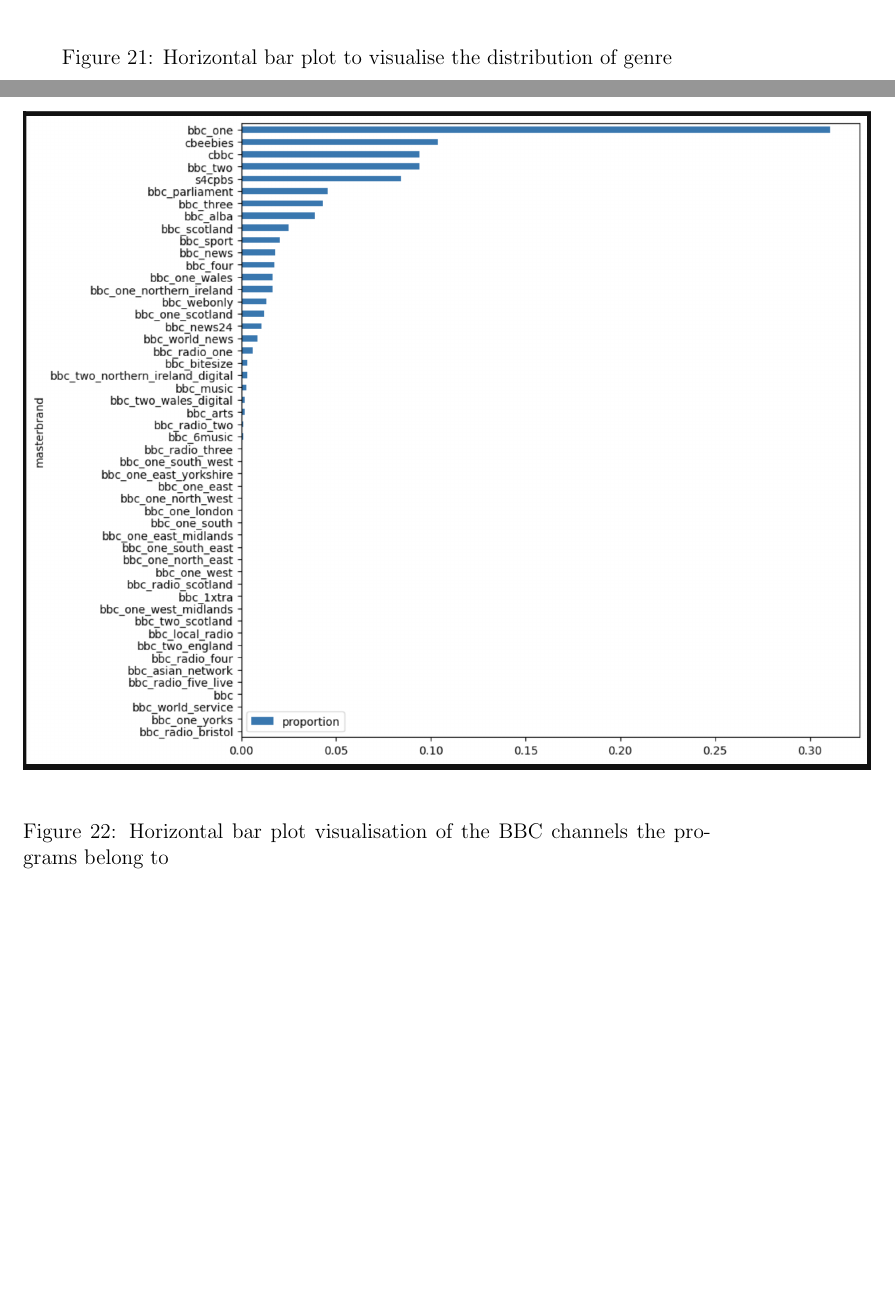
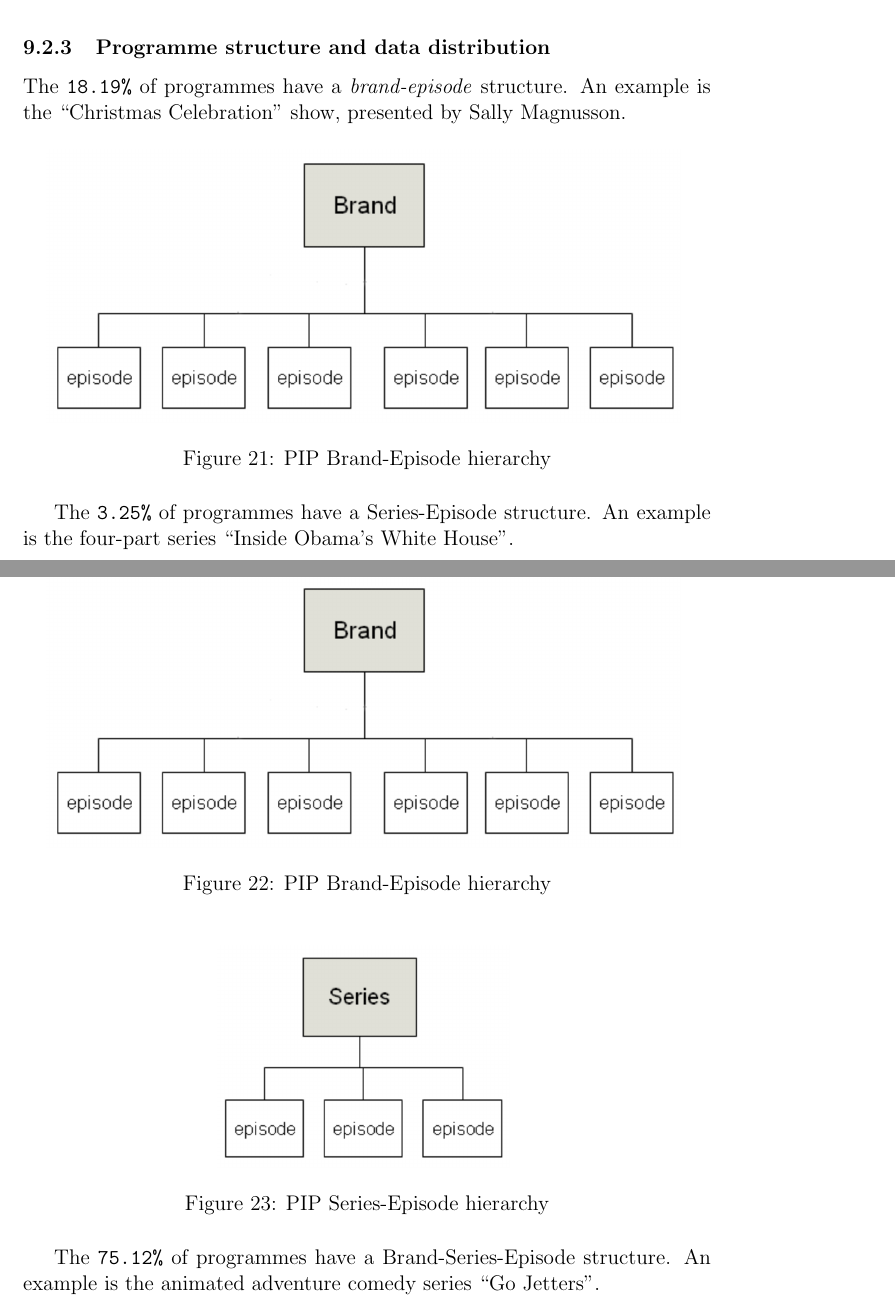
Before and after one commit to simonespa/apprenticeship-project-assessment, a LaTeX document (report/report.tex, which reads report/sections/09_appendices.tex): two parts of pages 36 and 37 of 46 before the commit and two parts of pages 36 and 37 of 48 after it, joined at a grey line, cut at the place of the change, the shorter picture padded with empty space. Compiled offline with pdfLaTeX.

Commit message:
Update images, update Appendices section

```diff
--- a/report/sections/09_appendices.tex
+++ b/report/sections/09_appendices.tex
@@ -459,3 +459,4 @@
   \label{fig:catalogue_size_diff}
 \end{figure}
 
+\subsubsection{Programme structure and data distribution}
@@ -463,17 +463,30 @@
 
-\begin{figure}[h]
+The \verb|18.19%| of programmes have a \textit{brand-episode} structure.
+An example is the ``Christmas Celebration'' show, presented by Sally Magnusson.
+
+\begin{figure}[H]
   \centering
-  \includegraphics[scale=0.5]{genres}
-  \caption{Horizontal bar plot to visualise the distribution of genre}
-  \label{fig:genres}
+  \includegraphics[scale=0.5]{pips_brand}
+  \caption{PIP Brand-Episode hierarchy}
+  \label{fig:pips_brand}
 \end{figure}
 
-\begin{figure}[h]
+The \verb|3.25%| of programmes have a Series-Episode structure.
+An example is the four-part series ``Inside Obama's White House''.
+
+\begin{figure}[H]
   \centering
-  \includegraphics[scale=0.5]{masterbrands_bars}
-  \caption{Horizontal bar plot visualisation of the BBC channels the programs belong to}
-  \label{fig:masterbrands_bars}
+  \includegraphics[scale=0.5]{pips_brand}
+  \caption{PIP Brand-Episode hierarchy}
+  \label{fig:pips_brand}
 \end{figure}
 
-\begin{figure}[h]
+\begin{figure}[H]
   \centering
+  \includegraphics[scale=0.5]{pips_series}
+  \caption{PIP Series-Episode hierarchy}
+  \label{fig:pips_series}
+\end{figure}
+
+The \verb|75.12%| of programmes have a Brand-Series-Episode structure.
+An example is the animated adventure comedy series ``Go Jetters''.
```
Also changed, not shown: report/images/genres.png (deleted), report/images/masterbrands_bars.png (deleted), report/images/masterbrands_pie.png (deleted), report/images/plot_parent_types.png (deleted), report/images/plot_tleo_types.png (deleted), report/images/programmes_parent_type.png (added), report/images/programmes_root_item_types.png (added), report/sections/09_appendices.tex (45 more changed lines).
